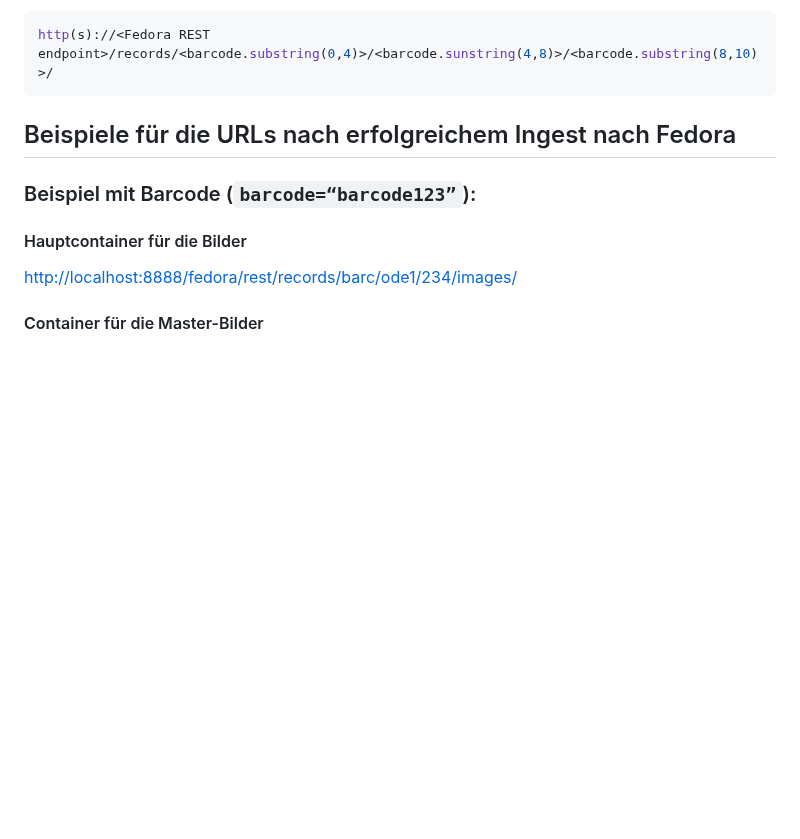
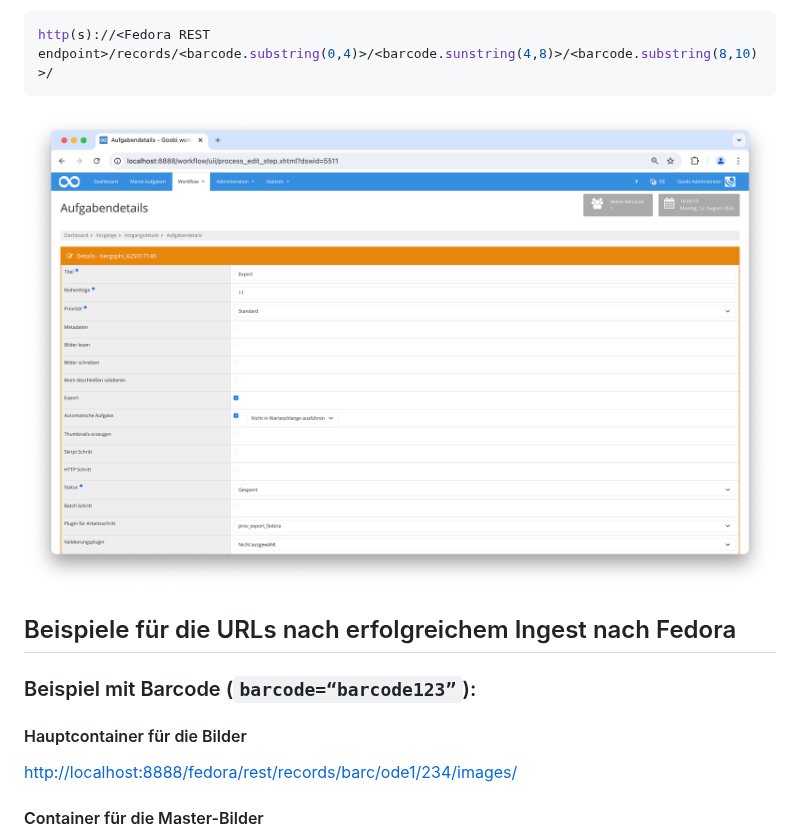
Before and after one commit to intranda/goobi-plugin-export-fedora-prov, a Markdown page: docs/index_de.md, the part around the change. GitHub-like rendering; pictures changed too: docs/screen1_de.png (added); blank space fills up the shorter version.

````diff
--- a/docs/index_de.md
+++ b/docs/index_de.md
@@ -29,6 +29,7 @@ Die Daten des Vorgangs lassen sich anschließend über das folgende URL-Muster i
 http(s)://<Fedora REST endpoint>/records/<barcode.substring(0,4)>/<barcode.sunstring(4,8)>/<barcode.substring(8,10)>/
 ```
 
+![Integration des Plugins in den Workflow](screen1_de.png)
 
 ## Beispiele für die URLs nach erfolgreichem Ingest nach Fedora
 
````
Also changed, not shown: docs/index_en.md (+1 -0 lines), docs/screen1_en.png (added).
